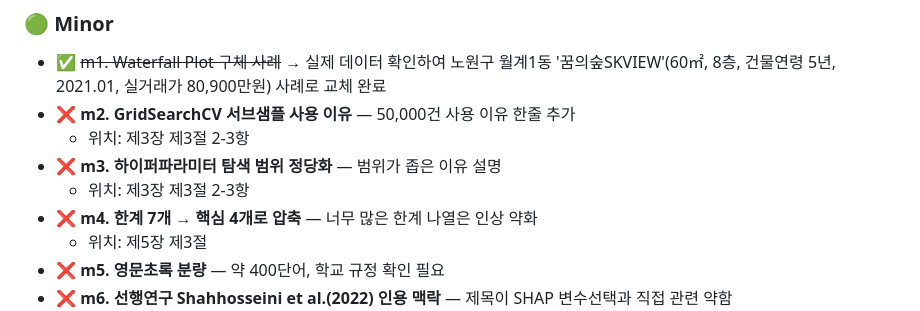
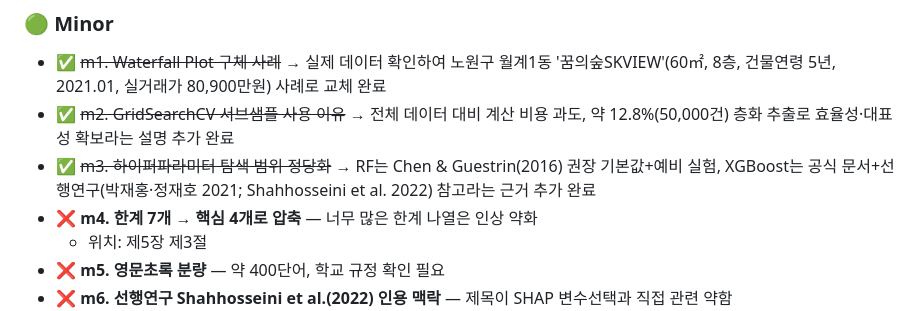
Before and after one commit to seokmogu/thesis-seoul-apt-xai, a Markdown page: paper/논문_리뷰_현재.md, the part around the change. Rendered like a GitHub page.

```diff
--- a/paper/논문_리뷰_현재.md
+++ b/paper/논문_리뷰_현재.md
@@ -25,10 +25,8 @@
 ### 🟢 Minor
 
 - ✅ ~~m1. Waterfall Plot 구체 사례~~ → 실제 데이터 확인하여 노원구 월계1동 '꿈의숲SKVIEW'(60㎡, 8층, 건물연령 5년, 2021.01, 실거래가 80,900만원) 사례로 교체 완료
-- ❌ **m2. GridSearchCV 서브샘플 사용 이유** — 50,000건 사용 이유 한줄 추가
-  - 위치: 제3장 제3절 2-3항
-- ❌ **m3. 하이퍼파라미터 탐색 범위 정당화** — 범위가 좁은 이유 설명
-  - 위치: 제3장 제3절 2-3항
+- ✅ ~~m2. GridSearchCV 서브샘플 사용 이유~~ → 전체 데이터 대비 계산 비용 과도, 약 12.8%(50,000건) 층화 추출로 효율성·대표성 확보라는 설명 추가 완료
+- ✅ ~~m3. 하이퍼파라미터 탐색 범위 정당화~~ → RF는 Chen & Guestrin(2016) 권장 기본값+예비 실험, XGBoost는 공식 문서+선행연구(박재홍·정재호 2021; Shahhosseini et al. 2022) 참고라는 근거 추가 완료
 - ❌ **m4. 한계 7개 → 핵심 4개로 압축** — 너무 많은 한계 나열은 인상 약화
   - 위치: 제5장 제3절
 - ❌ **m5. 영문초록 분량** — 약 400단어, 학교 규정 확인 필요
```
Also changed, not shown: paper/논문_초안.md (+3 -3 lines).
